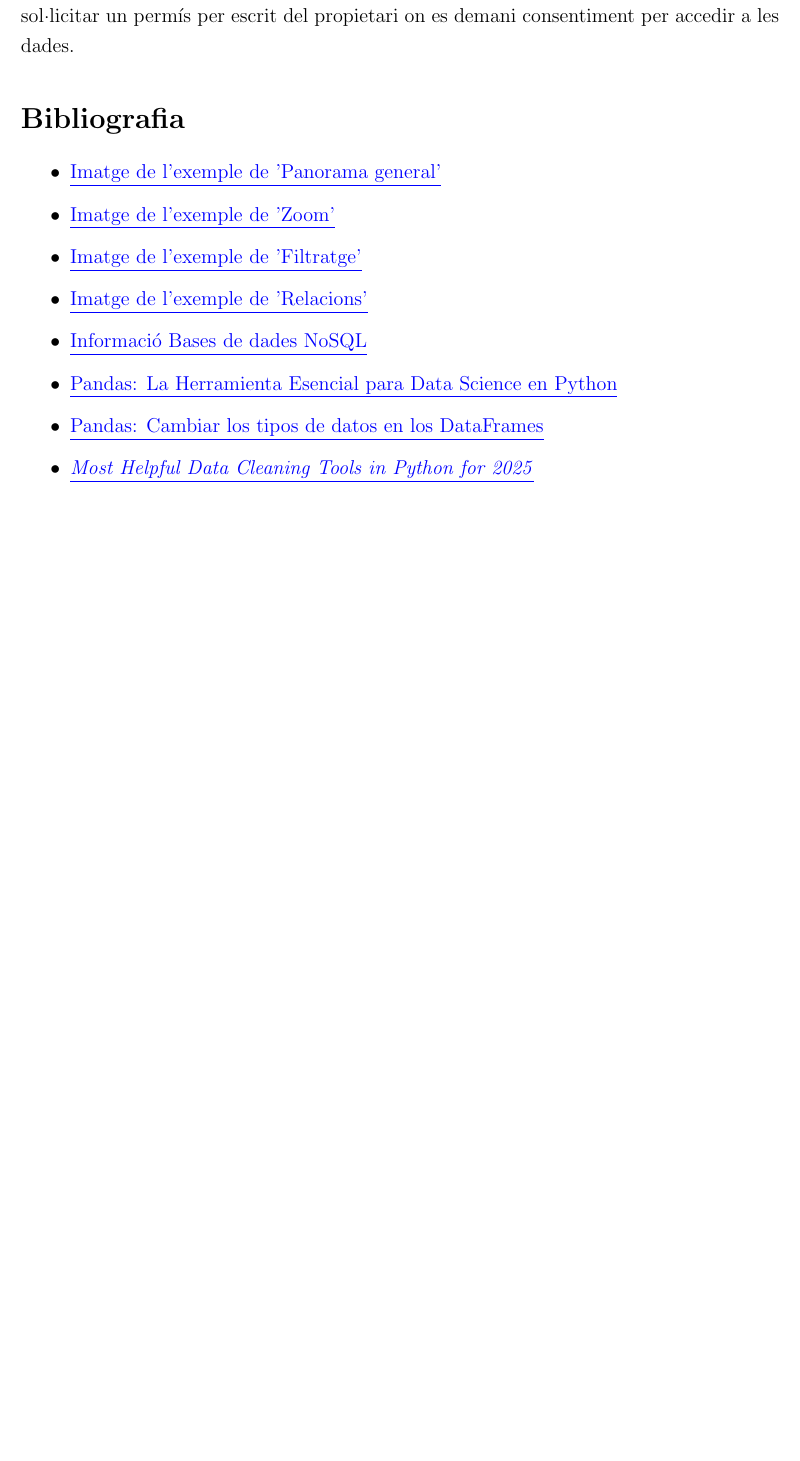
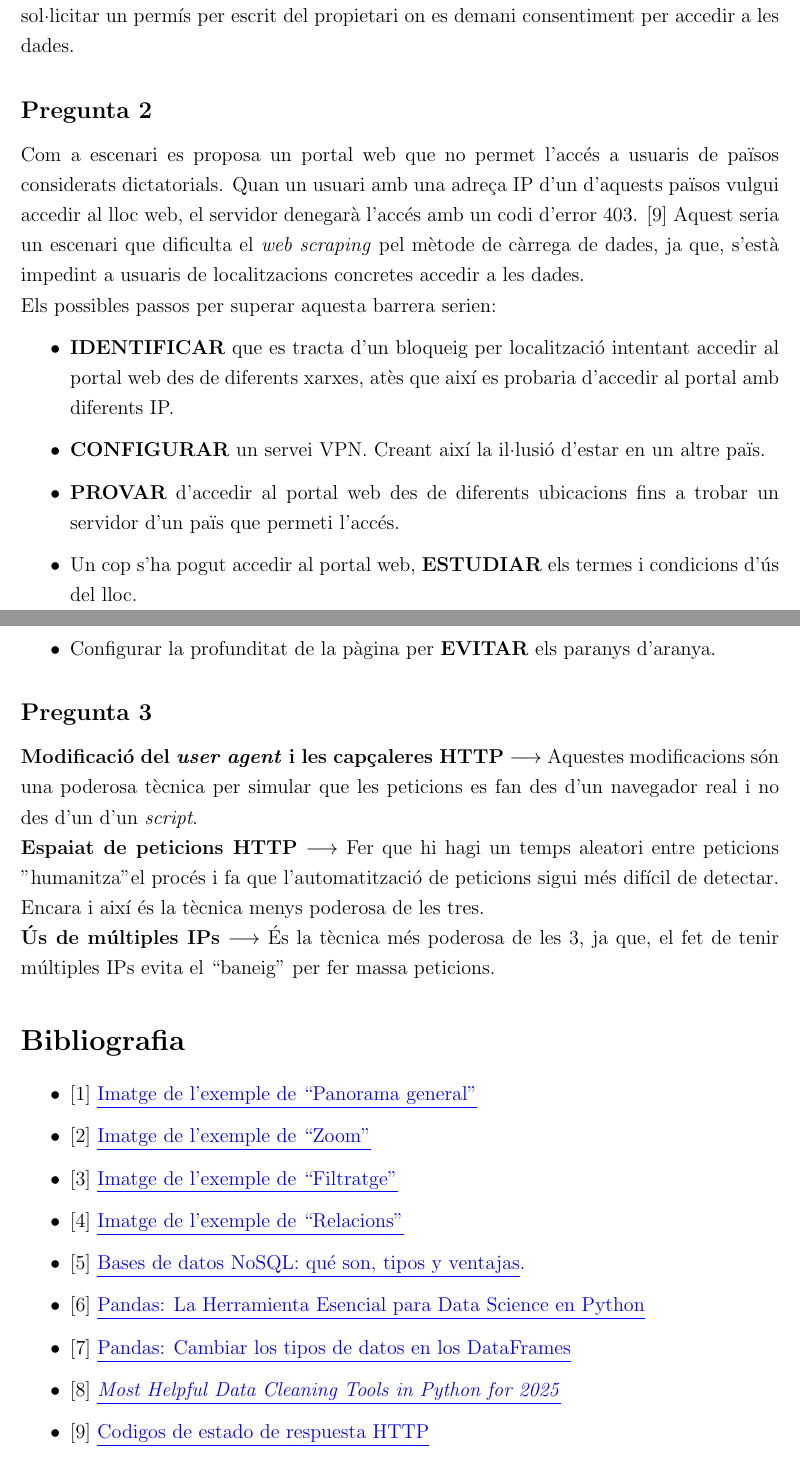
Before and after one commit to marc7666/PAC1-Tipologia-i-cicle-de-vida-de-les-dades, a LaTeX document (main.tex): part of page 8 of 8 before the commit and two parts of pages 8 and 9 of 9 after it, the two joined at a grey line, cut so that both start at the same text, the shorter picture padded with empty space. Compiled offline with pdfLaTeX.

Commit message:
Exercise 2 finished + intellectual property specification

```diff
--- a/main.tex
+++ b/main.tex
@@ -90,19 +90,36 @@ La segona eina és \href{https://pyjanitor-devs.github.io/pyjanitor/}{\underline
 \addcontentsline{toc}{section}{Exercici 2}
 \subsection*{Pregunta 1}
 \addcontentsline{toc}{subsection}{Pregunta 1}
-Abans de procedir amb el \textit{web scraping}, caldrà tenir en compte que la violació de les normes de \textit{robots.txt}, pot comportar l'infringiment dels \textit{termes d'ús}. També, cal considerar la legislació vigent. En el cas del nostre país, el Regne d'Espanya, cal revisar dues lleis; la de propietat intel·lectual (\href{https://www.boe.es/buscar/pdf/1996/BOE-A-1996-8930-consolidado.pdf}{\underline{\textit{Real Decreto Legislativo 1/1996 de 12 de abril}}}) i la de protecció de dades personals i garantia de drets digitals (\href{https://www.boe.es/buscar/pdf/2018/BOE-A-2018-16673-consolidado.pdf}{\underline{\textit{Ley orgáica 3/2018 de 5 de diciembre}}}). Èticament, cal respectar la 'sagrada' voluntat del propietari de la \textit{web}, per això la millor manera de no infringir les normes del lloc \textit{web} i evitar incórrer en problemes legals és sol·licitar un permís per escrit del propietari on es demani consentiment per accedir a les dades.
-
+Abans de procedir amb el \textit{web scraping}, caldrà tenir en compte que la violació de les normes de \textit{robots.txt}, pot comportar l'infringiment dels \textit{termes d'ús}. També, cal considerar la legislació vigent. En el cas del nostre país, el Regne d'Espanya, cal revisar dues lleis; la de propietat intel·lectual (\href{https://www.boe.es/buscar/pdf/1996/BOE-A-1996-8930-consolidado.pdf}{\underline{\textit{Real Decreto Legislativo 1/1996 de 12 de abril}}}) i la de protecció de dades personals i garantia de drets digitals (\href{https://www.boe.es/buscar/pdf/2018/BOE-A-2018-16673-consolidado.pdf}{\underline{\textit{Ley orgáica 3/2018 de 5 de diciembre}}}). Èticament, cal respectar la ``sagrada'' voluntat del propietari de la \textit{web}, per això la millor manera de no infringir les normes del lloc \textit{web} i evitar incórrer en problemes legals és sol·licitar un permís per escrit del propietari on es demani consentiment per accedir a les dades.
+\subsection*{Pregunta 2}
+\addcontentsline{toc}{subsection}{Pregunta 2}
+Com a escenari es proposa un portal web que no permet l'accés a usuaris de països considerats dictatorials. Quan un usuari amb una adreça IP d'un d'aquests països vulgui accedir al lloc web, el servidor denegarà l'accés amb un codi d'error 403. \hyperlink{ref:biblio-http}{[9]} Aquest seria un escenari que dificulta el \textit{web scraping} pel mètode de càrrega de dades, ja que, s'està impedint a usuaris de localitzacions concretes accedir a les dades.\\
+Els possibles passos per superar aquesta barrera serien:
+\begin{itemize}
+    \item \textbf{IDENTIFICAR} que es tracta d'un bloqueig per localització intentant accedir al portal web des de diferents xarxes, atès que així es probaria d'accedir al portal amb diferents IP.
+    \item \textbf{CONFIGURAR} un servei VPN. Creant així la il·lusió d'estar en un altre païs.
+    \item \textbf{PROVAR} d'accedir al portal web des de diferents ubicacions fins a trobar un servidor d'un païs que permeti l'accés.
+    \item Un cop s'ha pogut accedir al portal web, \textbf{ESTUDIAR} els termes i condicions d'ús del lloc.
+    \item \textbf{CONFIGURACIÓ} d'excepcions per a \textit{timeouts} i \textit{broken conncetions}.
+    \item Configurar la profunditat de la pàgina per \textbf{EVITAR} els paranys d'aranya.
+\end{itemize}
+\subsection*{Pregunta 3}
+\addcontentsline{toc}{subsection}{Pregunta 3}
+\textbf{Modificació del \textit{user agent} i les capçaleres HTTP} $\longrightarrow$ Aquestes modificacions són una poderosa tècnica per simular que les peticions es fan des d'un navegador real i no des d'un d'un \textit{script}.\\
+\textbf{Espaiat de peticions HTTP} $\longrightarrow$ Fer que hi hagi un temps aleatori entre peticions "humanitza" el procés i fa que l'automatització de peticions sigui més difícil de detectar. Encara i així és la tècnica menys poderosa de les tres.\\
+\textbf{Ús de múltiples IPs} $\longrightarrow$ És la tècnica més poderosa de les 3, ja que, el fet de tenir múltiples IPs evita el ``baneig'' per fer massa peticions.
 \section*{Bibliografia}
 \addcontentsline{toc}{section}{Bibliografia}
 \begin{itemize}
-    \item \href{https://evotic.es/wp-content/uploads/2022/10/dashboard_ventas.png}{\underline{Imatge de l'exemple de 'Panorama general'}}
-    \item \href{https://r-charts.com/es/correlacion/zoom-grafico_files/figure-html/zoom.png}{\underline{Imatge de l'exemple de 'Zoom'}}
-    \item \href{https://cdn.exceltotal.com/wp-content/uploads/2014/02/filtros-en-excel-03.png}{\underline{Imatge de l'exemple de 'Filtratge'}}
-    \item \href{https://cdn.kastatic.org/ka-perseus-images/8aa21944eef2879cea9080a2ae2fbcb98cec0ddf.png}{\underline{Imatge de l'exemple de 'Relacions'}}
-    \item \href{https://www.arsys.es/blog/bases-de-datos-nosql-que-son-tipos-y-ventajas#tree-3}{\underline{Informació Bases de dades NoSQL}}
-    \item \href{https://iddigitalschool.com/bootcamps/que-es-pandas/#:~:text=Funcionalidades%20Clave,filtrar%2C%20agregar%20y%20resumir%20datos.}{\underline{Pandas: La Herramienta Esencial para Data Science en Python}}
-    \item \href{https://www.analyticslane.com/2021/07/15/pandas-cambiar-los-tipos-de-datos-en-los-dataframes/}{\underline{Pandas: Cambiar los tipos de datos en los DataFrames}}
-    \item \href{https://hevodata.com/learn/guide-to-effective-data-cleaning-tools-in-python/#:~:text=1.-,Pandas,your%20data%20for%20further%20exploration.}{\underline{\textit{Most Helpful Data Cleaning Tools in Python for 2025}}}
+    \item \hypertarget{ref:biblio-pan-gen}{} [1] \href{https://evotic.es/wp-content/uploads/2022/10/dashboard_ventas.png}{\underline{Imatge de l'exemple de ``Panorama general''}}
+    \item \hypertarget{ref:biblio-zoom}{} [2] \href{https://r-charts.com/es/correlacion/zoom-grafico_files/figure-html/zoom.png}{\underline{Imatge de l'exemple de ``Zoom''}}
+    \item \hypertarget{ref:biblio-filtre}{} [3] \href{https://cdn.exceltotal.com/wp-content/uploads/2014/02/filtros-en-excel-03.png}{\underline{Imatge de l'exemple de ``Filtratge''}}
+    \item \hypertarget{ref:biblio-relacions}{} [4] \href{https://cdn.kastatic.org/ka-perseus-images/8aa21944eef2879cea9080a2ae2fbcb98cec0ddf.png}{\underline{Imatge de l'exemple de ``Relacions''}}
+    \item \hypertarget{ref:biblio-nosql}{} [5] \href{https://www.arsys.es/blog/bases-de-datos-nosql-que-son-tipos-y-ventajas#tree-3}{\underline{Bases de datos NoSQL: qué son, tipos y ventajas}.}
+    \item \hypertarget{ref:biblio-pandas-basic}{} [6] \href{https://iddigitalschool.com/bootcamps/que-es-pandas/#:~:text=Funcionalidades%20Clave,filtrar%2C%20agregar%20y%20resumir%20datos.}{\underline{Pandas: La Herramienta Esencial para Data Science en Python}}
+    \item \hypertarget{ref:biblio-pandas-transform}{} [7] \href{https://www.analyticslane.com/2021/07/15/pandas-cambiar-los-tipos-de-datos-en-los-dataframes/}{\underline{Pandas: Cambiar los tipos de datos en los DataFrames}}
+    \item \hypertarget{ref:biblio-data-cleaning}{} [8] \href{https://hevodata.com/learn/guide-to-effective-data-cleaning-tools-in-python/#:~:text=1.-,Pandas,your%20data%20for%20further%20exploration.}{\underline{\textit{Most Helpful Data Cleaning Tools in Python for 2025}}}
+    \item \hypertarget{ref:biblio-http}{} [9] \href{https://developer.mozilla.org/es/docs/Web/HTTP/Status}{\underline{Codigos de estado de respuesta HTTP}}
 \end{itemize}
 
 \end{document}
```
Also changed, not shown: Propietat intelectual.txt (added, +23 -0 lines), Informe.pdf (deleted), M2.951_Cervera_Rosell_Marc_PAC1.pdf (added), main.tex (16 more changed lines).
